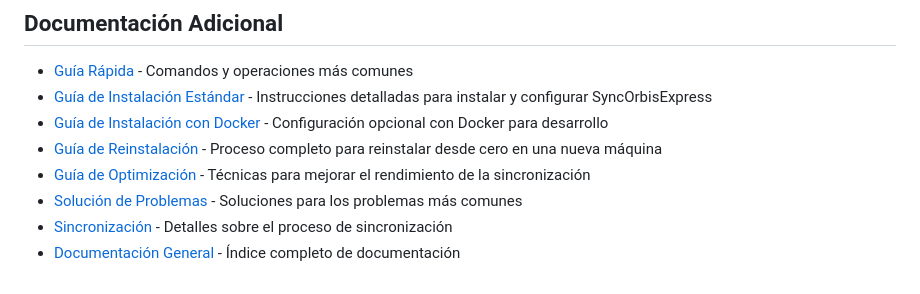
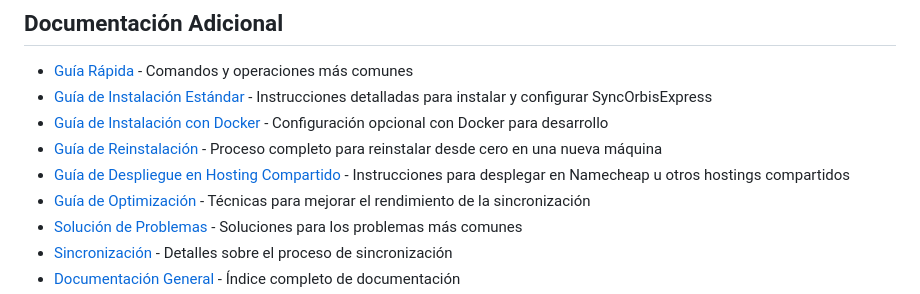
Before and after one commit to aryeteinc/SynOrbisExpress, a Markdown page: README.md, the part around the change. GitHub-like rendering.

Commit message:
Docs: Añadida guía de despliegue en hosting compartido (Namecheap)

```diff
--- a/README.md
+++ b/README.md
@@ -359,6 +359,7 @@ Para más detalles, consulta la [Guía Rápida](docs/guia-rapida.md).
 - [Guía de Instalación Estándar](docs/instalacion.md) - Instrucciones detalladas para instalar y configurar SyncOrbisExpress
 - [Guía de Instalación con Docker](docs/instalacion-docker.md) - Configuración opcional con Docker para desarrollo
 - [Guía de Reinstalación](docs/reinstalacion.md) - Proceso completo para reinstalar desde cero en una nueva máquina
+- [Guía de Despliegue en Hosting Compartido](docs/despliegue-hosting-compartido.md) - Instrucciones para desplegar en Namecheap u otros hostings compartidos
 - [Guía de Optimización](docs/optimizacion.md) - Técnicas para mejorar el rendimiento de la sincronización
 - [Solución de Problemas](docs/solucion-problemas.md) - Soluciones para los problemas más comunes
 - [Sincronización](docs/sincronizacion.md) - Detalles sobre el proceso de sincronización
```
Also changed, not shown: docs/despliegue-hosting-compartido.md (added, +336 -0 lines).
